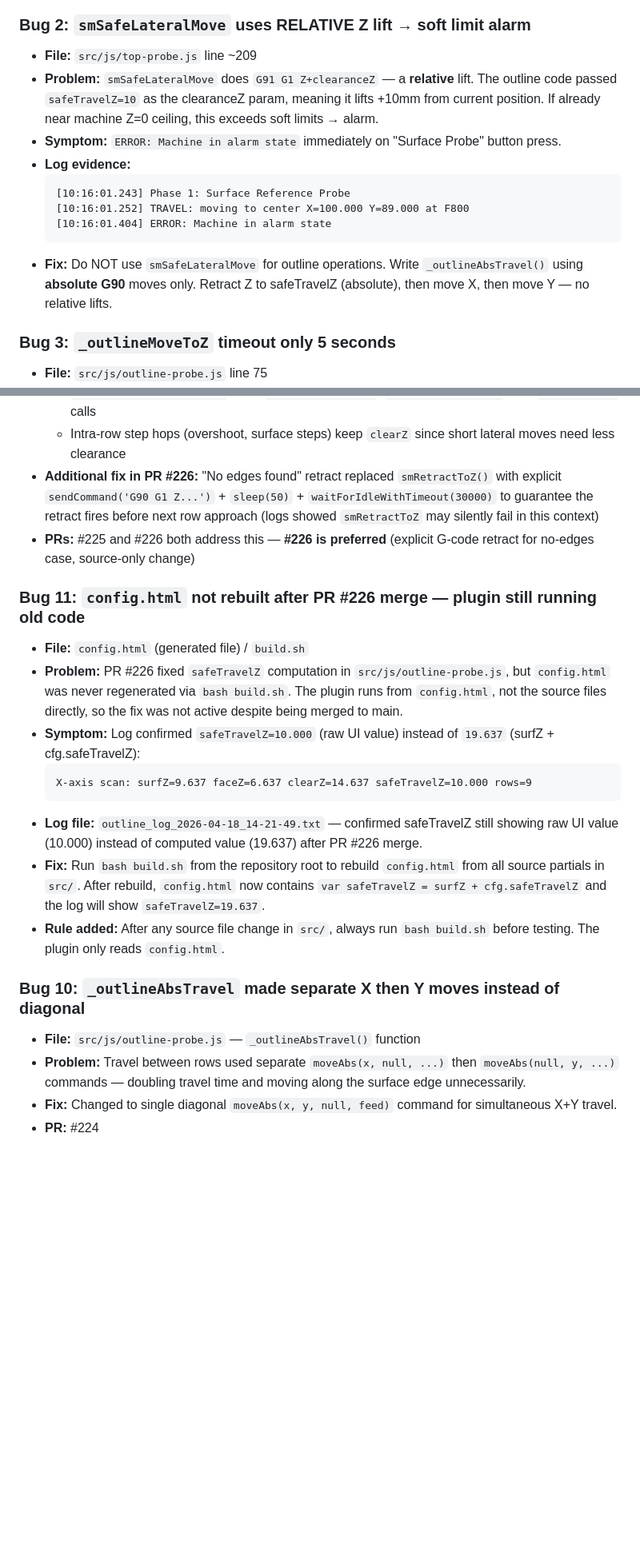
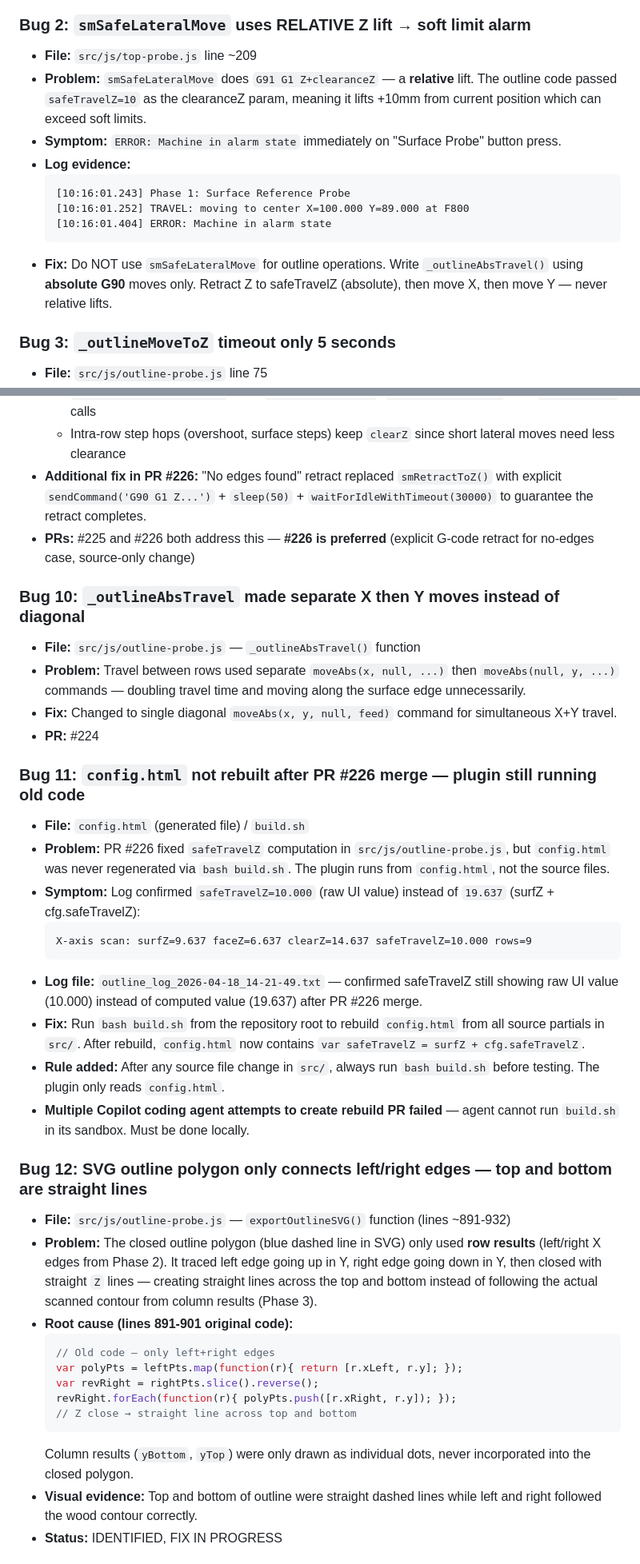
Before and after one commit to Badgerk1/live-edge-3d-probe, a Markdown page: docs/dev-log-outline-tab-2026-04-18.md, 2 parts joined by grey strips. Shown at 80% size. GitHub-like rendering; blank space fills up the shorter version.

````diff
--- a/docs/dev-log-outline-tab-2026-04-18.md
+++ b/docs/dev-log-outline-tab-2026-04-18.md
@@ -16,7 +16,7 @@ for 360 edge detection and face probing on live edge wood slabs.
 
 ### Bug 2: `smSafeLateralMove` uses RELATIVE Z lift → soft limit alarm
 - **File:** `src/js/top-probe.js` line ~209
-- **Problem:** `smSafeLateralMove` does `G91 G1 Z+clearanceZ` — a **relative** lift. The outline code passed `safeTravelZ=10` as the clearanceZ param, meaning it lifts +10mm from current position. If already near machine Z=0 ceiling, this exceeds soft limits → alarm.
+- **Problem:** `smSafeLateralMove` does `G91 G1 Z+clearanceZ` — a **relative** lift. The outline code passed `safeTravelZ=10` as the clearanceZ param, meaning it lifts +10mm from current position which can exceed soft limits.
 - **Symptom:** `ERROR: Machine in alarm state` immediately on "Surface Probe" button press.
 - **Log evidence:**
   ```
@@ -24,7 +24,7 @@ for 360 edge detection and face probing on live edge wood slabs.
   [10:16:01.252] TRAVEL: moving to center X=100.000 Y=89.000 at F800
   [10:16:01.404] ERROR: Machine in alarm state
   ```
-- **Fix:** Do NOT use `smSafeLateralMove` for outline operations. Write `_outlineAbsTravel()` using **absolute G90** moves only. Retract Z to safeTravelZ (absolute), then move X, then move Y — no relative lifts.
+- **Fix:** Do NOT use `smSafeLateralMove` for outline operations. Write `_outlineAbsTravel()` using **absolute G90** moves only. Retract Z to safeTravelZ (absolute), then move X, then move Y — never relative lifts.
 
 ### Bug 3: `_outlineMoveToZ` timeout only 5 seconds
 - **File:** `src/js/outline-probe.js` line 75
@@ -96,22 +96,39 @@ for 360 edge detection and face probing on live edge wood slabs.
   - `runOutlineScan()` — `smEnsureProbeClear` and final return home
   - `runOutline360FaceProbe()` — all `_outlineAbsTravel`, `smEnsureProbeClear`, and `smRetractToZ` calls
   - Intra-row step hops (overshoot, surface steps) keep `clearZ` since short lateral moves need less clearance
-- **Additional fix in PR #226:** "No edges found" retract replaced `smRetractToZ()` with explicit `sendCommand('G90 G1 Z...')` + `sleep(50)` + `waitForIdleWithTimeout(30000)` to guarantee the retract fires before next row approach (logs showed `smRetractToZ` may silently fail in this context)
+- **Additional fix in PR #226:** "No edges found" retract replaced `smRetractToZ()` with explicit `sendCommand('G90 G1 Z...')` + `sleep(50)` + `waitForIdleWithTimeout(30000)` to guarantee the retract completes.
 - **PRs:** #225 and #226 both address this — **#226 is preferred** (explicit G-code retract for no-edges case, source-only change)
-
-### Bug 11: `config.html` not rebuilt after PR #226 merge — plugin still running old code
-- **File:** `config.html` (generated file) / `build.sh`
-- **Problem:** PR #226 fixed `safeTravelZ` computation in `src/js/outline-probe.js`, but `config.html` was never regenerated via `bash build.sh`. The plugin runs from `config.html`, not the source files directly, so the fix was not active despite being merged to main.
-- **Symptom:** Log confirmed `safeTravelZ=10.000` (raw UI value) instead of `19.637` (surfZ + cfg.safeTravelZ):
-  ```
-  X-axis scan: surfZ=9.637 faceZ=6.637 clearZ=14.637 safeTravelZ=10.000 rows=9
-  ```
-- **Log file:** `outline_log_2026-04-18_14-21-49.txt` — confirmed safeTravelZ still showing raw UI value (10.000) instead of computed value (19.637) after PR #226 merge.
-- **Fix:** Run `bash build.sh` from the repository root to rebuild `config.html` from all source partials in `src/`. After rebuild, `config.html` now contains `var safeTravelZ = surfZ + cfg.safeTravelZ` and the log will show `safeTravelZ=19.637`.
-- **Rule added:** After any source file change in `src/`, always run `bash build.sh` before testing. The plugin only reads `config.html`.
 
 ### Bug 10: `_outlineAbsTravel` made separate X then Y moves instead of diagonal
 - **File:** `src/js/outline-probe.js` — `_outlineAbsTravel()` function
 - **Problem:** Travel between rows used separate `moveAbs(x, null, ...)` then `moveAbs(null, y, ...)` commands — doubling travel time and moving along the surface edge unnecessarily.
 - **Fix:** Changed to single diagonal `moveAbs(x, y, null, feed)` command for simultaneous X+Y travel.
 - **PR:** #224
+
+### Bug 11: `config.html` not rebuilt after PR #226 merge — plugin still running old code
+- **File:** `config.html` (generated file) / `build.sh`
+- **Problem:** PR #226 fixed `safeTravelZ` computation in `src/js/outline-probe.js`, but `config.html` was never regenerated via `bash build.sh`. The plugin runs from `config.html`, not the source files.
+- **Symptom:** Log confirmed `safeTravelZ=10.000` (raw UI value) instead of `19.637` (surfZ + cfg.safeTravelZ):
+  ```
+  X-axis scan: surfZ=9.637 faceZ=6.637 clearZ=14.637 safeTravelZ=10.000 rows=9
+  ```
+- **Log file:** `outline_log_2026-04-18_14-21-49.txt` — confirmed safeTravelZ still showing raw UI value (10.000) instead of computed value (19.637) after PR #226 merge.
+- **Fix:** Run `bash build.sh` from the repository root to rebuild `config.html` from all source partials in `src/`. After rebuild, `config.html` now contains `var safeTravelZ = surfZ + cfg.safeTravelZ`.
+- **Rule added:** After any source file change in `src/`, always run `bash build.sh` before testing. The plugin only reads `config.html`.
+- **Multiple Copilot coding agent attempts to create rebuild PR failed** — agent cannot run `build.sh` in its sandbox. Must be done locally.
+
+### Bug 12: SVG outline polygon only connects left/right edges — top and bottom are straight lines
+- **File:** `src/js/outline-probe.js` — `exportOutlineSVG()` function (lines ~891-932)
+- **Problem:** The closed outline polygon (blue dashed line in SVG) only used **row results** (left/right X edges from Phase 2). It traced left edge going up in Y, right edge going down in Y, then closed with straight `Z` lines — creating straight lines across the top and bottom instead of following the actual scanned contour from column results (Phase 3).
+- **Root cause (lines 891-901 original code):**
+  ```javascript
+  // Old code — only left+right edges
+  var polyPts = leftPts.map(function(r){ return [r.xLeft, r.y]; });
+  var revRight = rightPts.slice().reverse();
+  revRight.forEach(function(r){ polyPts.push([r.xRight, r.y]); });
+  // Z close → straight line across top and bottom
+  ```
+  Column results (`yBottom`, `yTop`) were only drawn as individual dots, never incorporated into the closed polygon.
+- **Visual evidence:** Top and bottom of outline were straight dashed lines while left and right followed the wood contour correctly.
+- **Status:** IDENTIFIED, FIX IN PROGRESS
+
````
Also changed, not shown: other parts of docs/dev-log-outline-tab-2026-04-18.md (+79 -30 lines).
